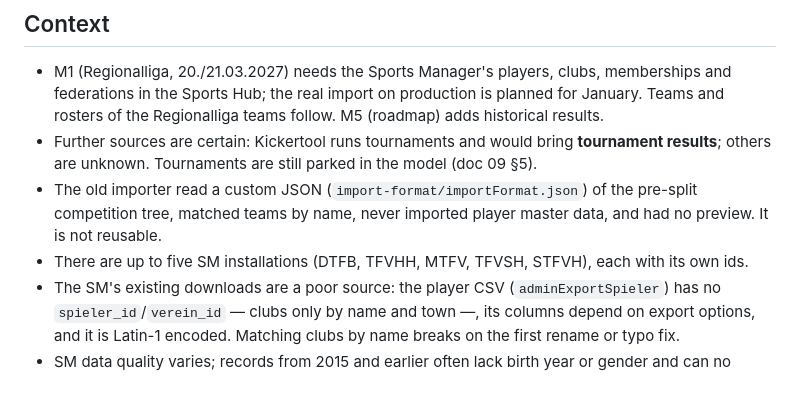
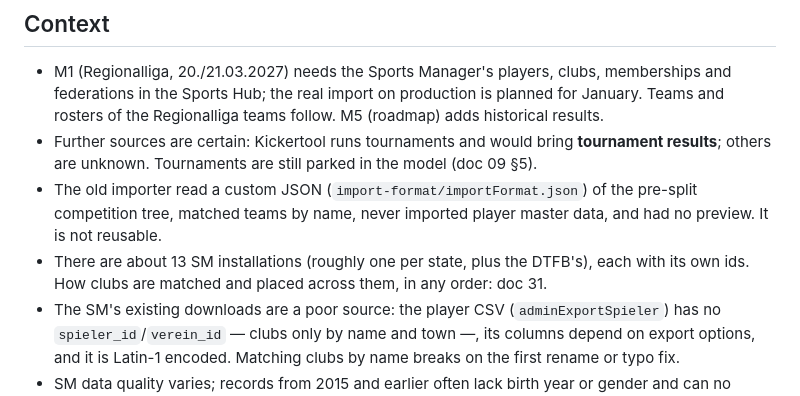
Before and after one commit to Deutscher-Tischfussballbund/sportshub-backend, a Markdown page: docs/28-importer.md, the part around the change. Drawn GitHub-style.

```diff
--- a/docs/28-importer.md
+++ b/docs/28-importer.md
@@ -38,7 +38,8 @@
   others are unknown. Tournaments are still parked in the model (doc 09 §5).
 - The old importer read a custom JSON (`import-format/importFormat.json`) of the pre-split competition
   tree, matched teams by name, never imported player master data, and had no preview. It is not reusable.
-- There are up to five SM installations (DTFB, TFVHH, MTFV, TFVSH, STFVH), each with its own ids.
+- There are about 13 SM installations (roughly one per state, plus the DTFB's), each with its own ids. How
+  clubs are matched and placed across them, in any order: doc 31.
 - The SM's existing downloads are a poor source: the player CSV (`adminExportSpieler`) has no
   `spieler_id`/`verein_id` — clubs only by name and town —, its columns depend on export options, and it
   is Latin-1 encoded. Matching clubs by name breaks on the first rename or typo fix.
```
Also changed, not shown: docs/00-README.md (+1 -0 lines), docs/31-multi-installation-import.md (added, +117 -0 lines).
